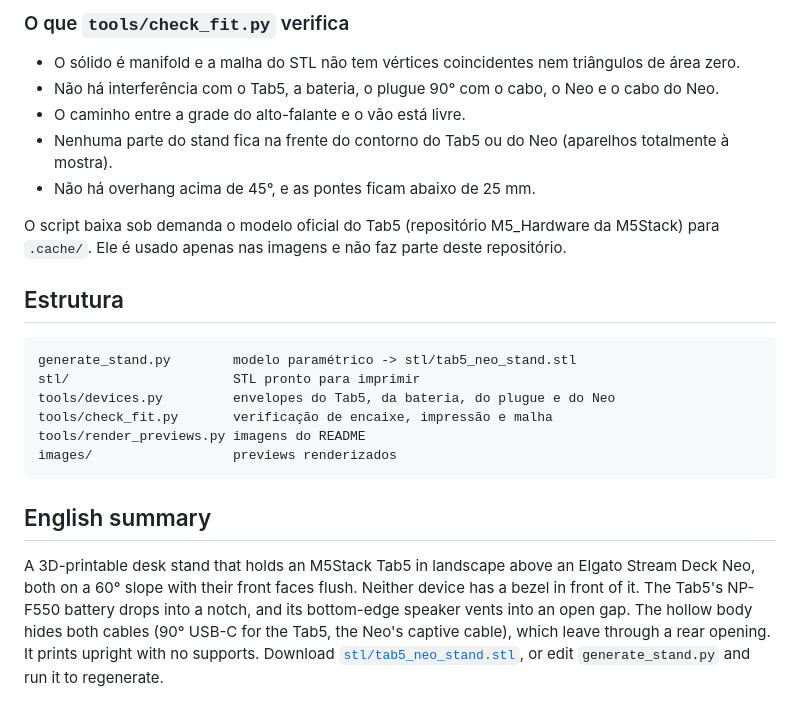
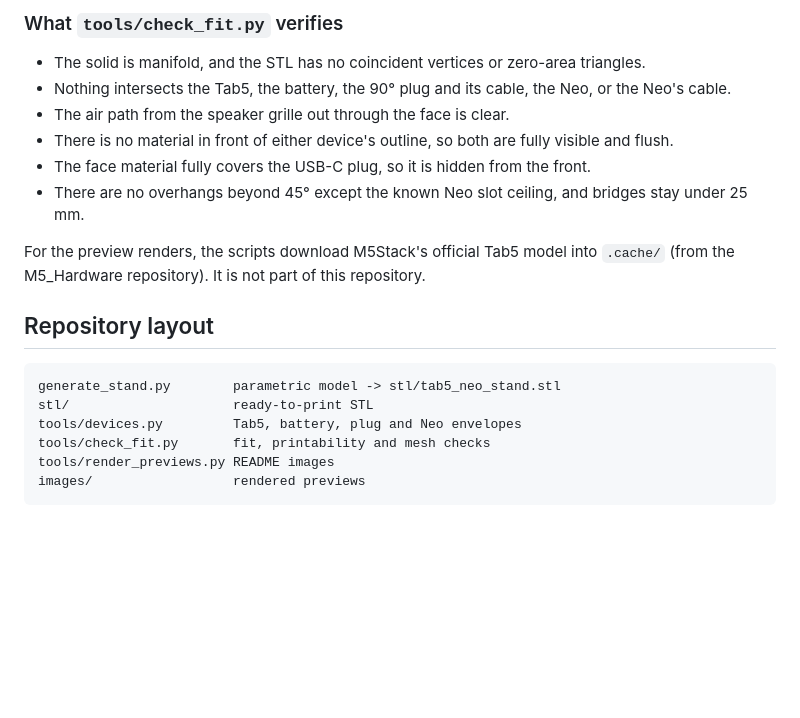
Before and after one commit to icefoxj/Tab5-Streamdeck-Neo-Stand, a Markdown page: README.md, the part around one of its changes. Drawn GitHub-style; blank space fills up the shorter version.

````diff
--- a/README.md
+++ b/README.md
@@ -82,25 +88,22 @@ Principais parâmetros, no topo de `generate_stand.py`:
 
-### O que `tools/check_fit.py` verifica
+### What `tools/check_fit.py` verifies
 
-- O sólido é manifold e a malha do STL não tem vértices coincidentes nem triângulos de área zero.
-- Não há interferência com o Tab5, a bateria, o plugue 90° com o cabo, o Neo e o cabo do Neo.
-- O caminho entre a grade do alto-falante e o vão está livre.
-- Nenhuma parte do stand fica na frente do contorno do Tab5 ou do Neo (aparelhos totalmente à mostra).
-- Não há overhang acima de 45°, e as pontes ficam abaixo de 25 mm.
+- The solid is manifold, and the STL has no coincident vertices or zero-area triangles.
+- Nothing intersects the Tab5, the battery, the 90° plug and its cable, the Neo, or the Neo's cable.
+- The air path from the speaker grille out through the face is clear.
+- There is no material in front of either device's outline, so both are fully visible and flush.
+- The face material fully covers the USB-C plug, so it is hidden from the front.
+- There are no overhangs beyond 45° except the known Neo slot ceiling, and bridges stay under 25 mm.
 
-O script baixa sob demanda o modelo oficial do Tab5 (repositório M5_Hardware da M5Stack) para `.cache/`. Ele é usado apenas nas imagens e não faz parte deste repositório.
+For the preview renders, the scripts download M5Stack's official Tab5 model into `.cache/` (from the M5_Hardware repository). It is not part of this repository.
 
-## Estrutura
+## Repository layout
 
 ```
-generate_stand.py        modelo paramétrico -> stl/tab5_neo_stand.stl
-stl/                     STL pronto para imprimir
-tools/devices.py         envelopes do Tab5, da bateria, do plugue e do Neo
-tools/check_fit.py       verificação de encaixe, impressão e malha
-tools/render_previews.py imagens do README
-images/                  previews renderizados
+generate_stand.py        parametric model -> stl/tab5_neo_stand.stl
+stl/                     ready-to-print STL
+tools/devices.py         Tab5, battery, plug and Neo envelopes
+tools/check_fit.py       fit, printability and mesh checks
+tools/render_previews.py README images
+images/                  rendered previews
 ```
-
-## English summary
-
-A 3D-printable desk stand that holds an M5Stack Tab5 in landscape above an Elgato Stream Deck Neo, both on a 60° slope with their front faces flush. Neither device has a bezel in front of it. The Tab5's NP-F550 battery drops into a notch, and its bottom-edge speaker vents into an open gap. The hollow body hides both cables (90° USB-C for the Tab5, the Neo's captive cable), which leave through a rear opening. It prints upright with no supports. Download [`stl/tab5_neo_stand.stl`](stl/tab5_neo_stand.stl), or edit `generate_stand.py` and run it to regenerate.
````
Also changed, not shown: other parts of README.md (+59 -53 lines), CLAUDE.md (+32 -15 lines), images/stand_back.png, images/stand_front.png, images/stand_side.png, images/stand_top.png (added), images/stand_with_devices.png, 5 other files.
